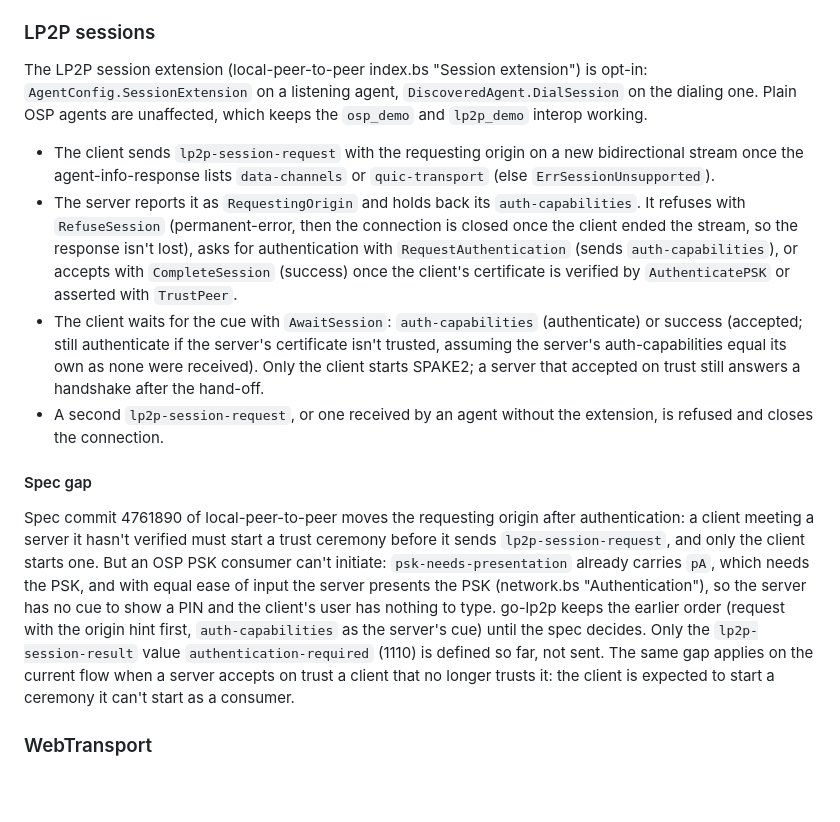
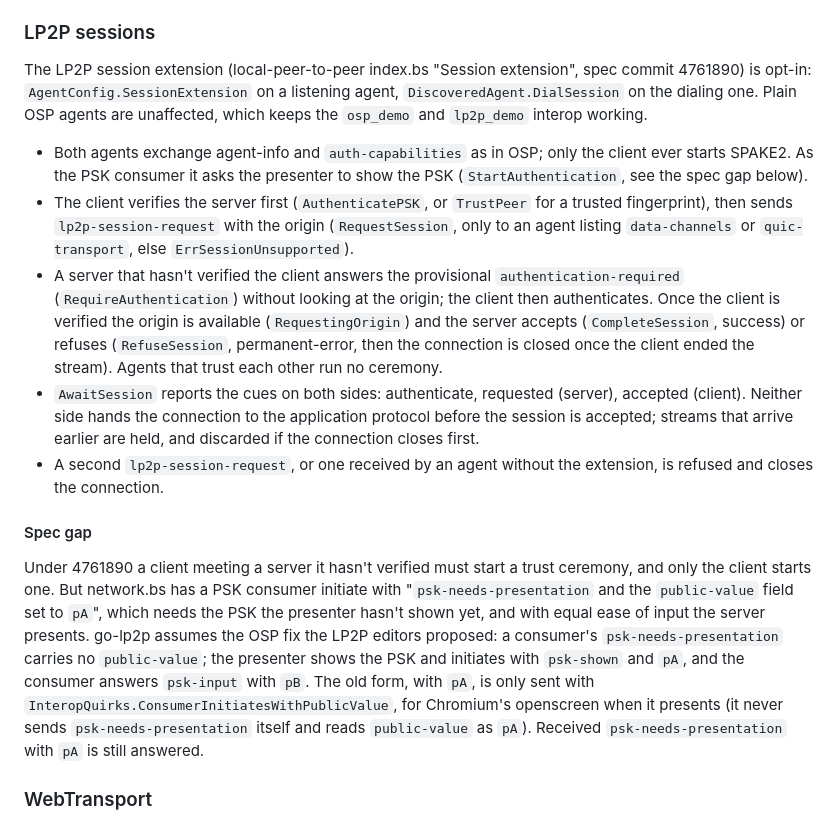
Before and after one commit to backkem/go-lp2p, a Markdown page: openscreen-go/network/README.md, the part around the change. GitHub-like rendering; blank space fills up the shorter version.

```diff
--- a/openscreen-go/network/README.md
+++ b/openscreen-go/network/README.md
@@ -32,44 +32,47 @@ without it `AuthenticatePSK` fails with `ErrSpake2SuiteUnsupported`.
 
 ### LP2P sessions
 
-The LP2P session extension (local-peer-to-peer index.bs "Session extension")
-is opt-in: `AgentConfig.SessionExtension` on a listening agent,
-`DiscoveredAgent.DialSession` on the dialing one. Plain OSP agents are
-unaffected, which keeps the `osp_demo` and `lp2p_demo` interop working.
+The LP2P session extension (local-peer-to-peer index.bs "Session extension",
+spec commit 4761890) is opt-in: `AgentConfig.SessionExtension` on a
+listening agent, `DiscoveredAgent.DialSession` on the dialing one. Plain OSP
+agents are unaffected, which keeps the `osp_demo` and `lp2p_demo` interop
+working.
 
-- The client sends `lp2p-session-request` with the requesting origin on a
-  new bidirectional stream once the agent-info-response lists
-  `data-channels` or `quic-transport` (else `ErrSessionUnsupported`).
-- The server reports it as `RequestingOrigin` and holds back its
-  `auth-capabilities`. It refuses with `RefuseSession` (permanent-error,
-  then the connection is closed once the client ended the stream, so the
-  response isn't lost), asks for authentication with
-  `RequestAuthentication` (sends `auth-capabilities`), or accepts with
-  `CompleteSession` (success) once the client's certificate is verified by
-  `AuthenticatePSK` or asserted with `TrustPeer`.
-- The client waits for the cue with `AwaitSession`: `auth-capabilities`
-  (authenticate) or success (accepted; still authenticate if the server's
-  certificate isn't trusted, assuming the server's auth-capabilities equal
-  its own as none were received). Only the client starts SPAKE2; a server
-  that accepted on trust still answers a handshake after the hand-off.
+- Both agents exchange agent-info and `auth-capabilities` as in OSP; only
+  the client ever starts SPAKE2. As the PSK consumer it asks the presenter
+  to show the PSK (`StartAuthentication`, see the spec gap below).
+- The client verifies the server first (`AuthenticatePSK`, or `TrustPeer`
+  for a trusted fingerprint), then sends `lp2p-session-request` with the
+  origin (`RequestSession`, only to an agent listing `data-channels` or
+  `quic-transport`, else `ErrSessionUnsupported`).
+- A server that hasn't verified the client answers the provisional
+  `authentication-required` (`RequireAuthentication`) without looking at
+  the origin; the client then authenticates. Once the client is verified
+  the origin is available (`RequestingOrigin`) and the server accepts
+  (`CompleteSession`, success) or refuses (`RefuseSession`,
+  permanent-error, then the connection is closed once the client ended the
+  stream). Agents that trust each other run no ceremony.
+- `AwaitSession` reports the cues on both sides: authenticate, requested
+  (server), accepted (client). Neither side hands the connection to the
+  application protocol before the session is accepted; streams that arrive
+  earlier are held, and discarded if the connection closes first.
 - A second `lp2p-session-request`, or one received by an agent without the
   extension, is refused and closes the connection.
 
 #### Spec gap
 
-Spec commit 4761890 of local-peer-to-peer moves the requesting origin after
-authentication: a client meeting a server it hasn't verified must start a
-trust ceremony before it sends `lp2p-session-request`, and only the client
-starts one. But an OSP PSK consumer can't initiate: `psk-needs-presentation`
-already carries `pA`, which needs the PSK, and with equal ease of input the
-server presents the PSK (network.bs "Authentication"), so the server has no
-cue to show a PIN and the client's user has nothing to type. go-lp2p keeps
-the earlier order (request with the origin hint first, `auth-capabilities`
-as the server's cue) until the spec decides. Only the
-`lp2p-session-result` value `authentication-required` (1110) is defined so
-far, not sent. The same gap applies on the current flow when a server
-accepts on trust a client that no longer trusts it: the client is expected
-to start a ceremony it can't start as a consumer.
+Under 4761890 a client meeting a server it hasn't verified must start a
+trust ceremony, and only the client starts one. But network.bs has a PSK
+consumer initiate with "`psk-needs-presentation` and the `public-value`
+field set to `pA`", which needs the PSK the presenter hasn't shown yet, and
+with equal ease of input the server presents. go-lp2p assumes the OSP fix
+the LP2P editors proposed: a consumer's `psk-needs-presentation` carries no
+`public-value`; the presenter shows the PSK and initiates with `psk-shown`
+and `pA`, and the consumer answers `psk-input` with `pB`. The old form, with
+`pA`, is only sent with `InteropQuirks.ConsumerInitiatesWithPublicValue`,
+for Chromium's openscreen when it presents (it never sends
+`psk-needs-presentation` itself and reads `public-value` as `pA`). Received
+`psk-needs-presentation` with `pA` is still answered.
 
 ### WebTransport
 
```
Also changed, not shown: README.md (+5 -2 lines).
